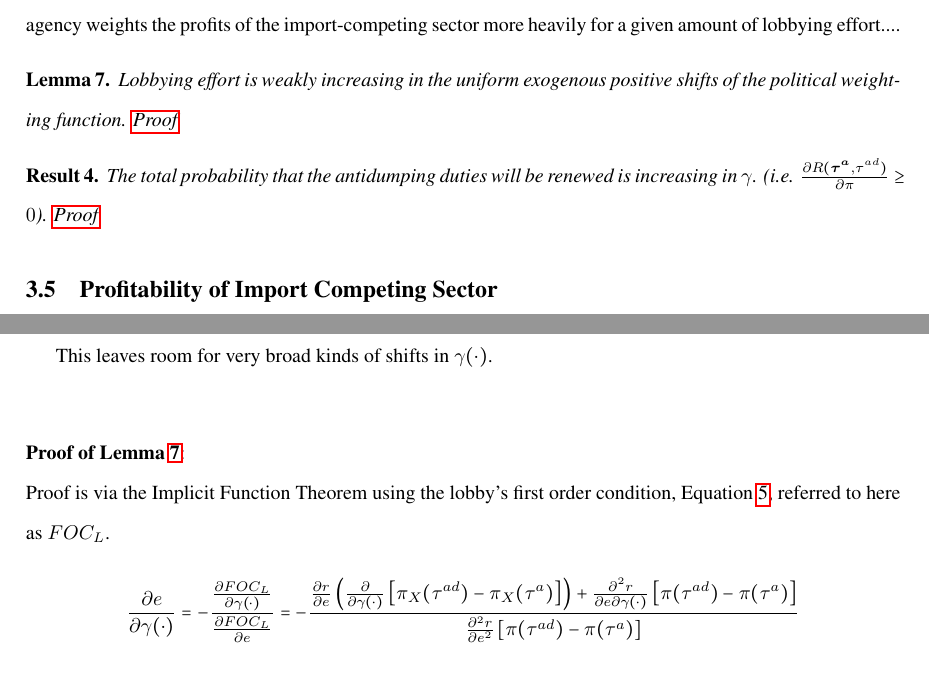
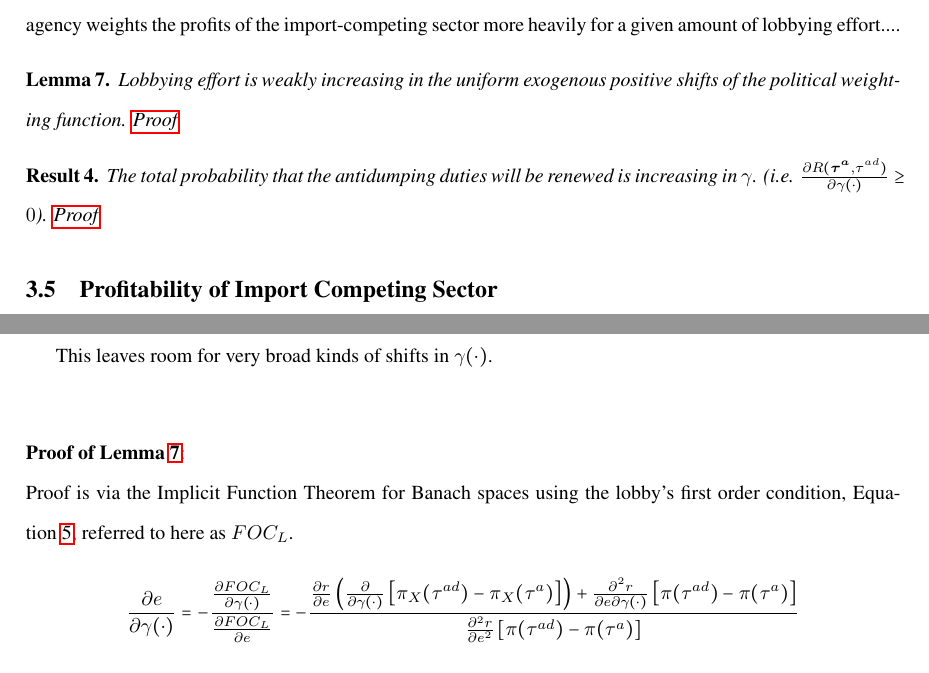
Before and after one commit to kbuzard/dispute-length, a LaTeX document (draft.tex): two parts of pages 10 and 15 of 17, joined at a grey line, cut so that both start at the same text. Compiled offline with pdfLaTeX.

Commit message:
small changes to \ga

```diff
--- a/draft.tex
+++ b/draft.tex
@@ -373,7 +373,7 @@ In accordance with intuition, if there is a shift in the political weighting fun
 
 
 \begin{result}
-	The total probability that the antidumping duties will be renewed is increasing in $\ga$. (i.e. $\frac{\partial R(\bta,\tad)}{\partial  \pi} \geq 0$). \hyperlink{Pr_ga_total}{Proof}
+	The total probability that the antidumping duties will be renewed is increasing in $\ga$. (i.e. $\frac{\partial R(\bta,\tad)}{\partial  \ga(\cdot)} \geq 0$). \hyperlink{Pr_ga_total}{Proof}
 	\label{res:ga_total}
 \end{result}
 
@@ -563,7 +563,7 @@ This leaves room for very broad kinds of shifts in $\ga(\cdot)$.
 
 \vskip.4in
 \noindent \textbf{\hypertarget{Pr_ga_indir}{Proof of Lemma~\ref{res:ga_indir}}}:\\
-Proof is via the Implicit Function Theorem using the lobby's first order condition, Equation~\ref{eq:lobbyfoc}, referred to here as $FOC_L$.
+Proof is via the Implicit Function Theorem for Banach spaces using the lobby's first order condition, Equation~\ref{eq:lobbyfoc}, referred to here as $FOC_L$.
   \[
 		\frac{\partial e}{\partial \ga(\cdot)} = - \frac{\frac{\partial FOC_L}{\partial \ga(\cdot)}}{\frac{\partial FOC_L}{\partial e}} =
 		- \frac{ \frac{\partial r}{\partial e} \left(\frac{\partial }{\partial \ga(\cdot)} \left[\pi_X(\tad) - \pi_X(\tau^a) \right]\right) + \frac{\partial^2 r}{\partial e \partial \ga(\cdot)} \left[\pi(\tad) - \pi(\tau^a) \right]}{\frac{\partial^2 r}{\partial e^2} \left[ \pi(\tad) - \pi(\tau^a) \right]}
```
